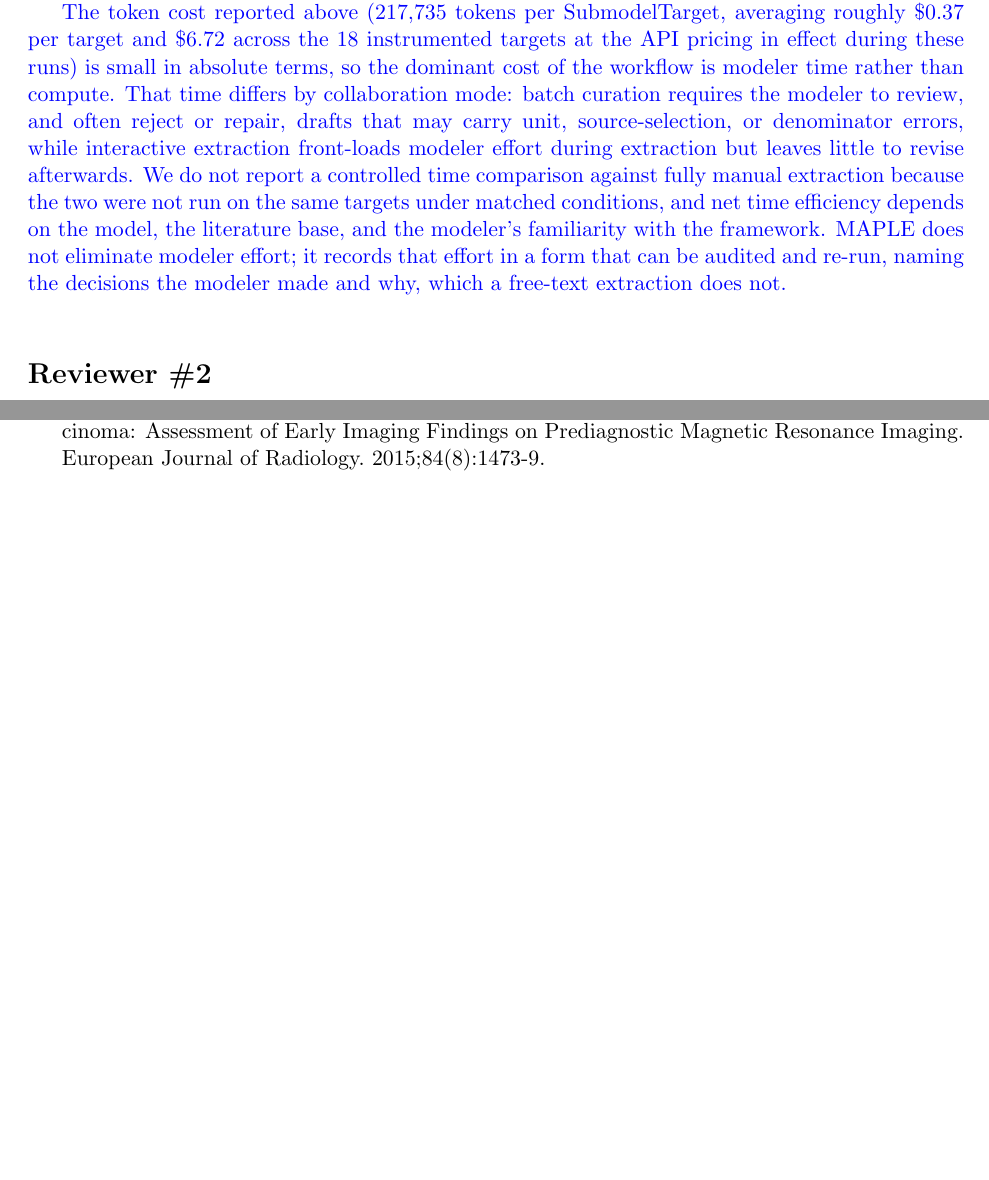
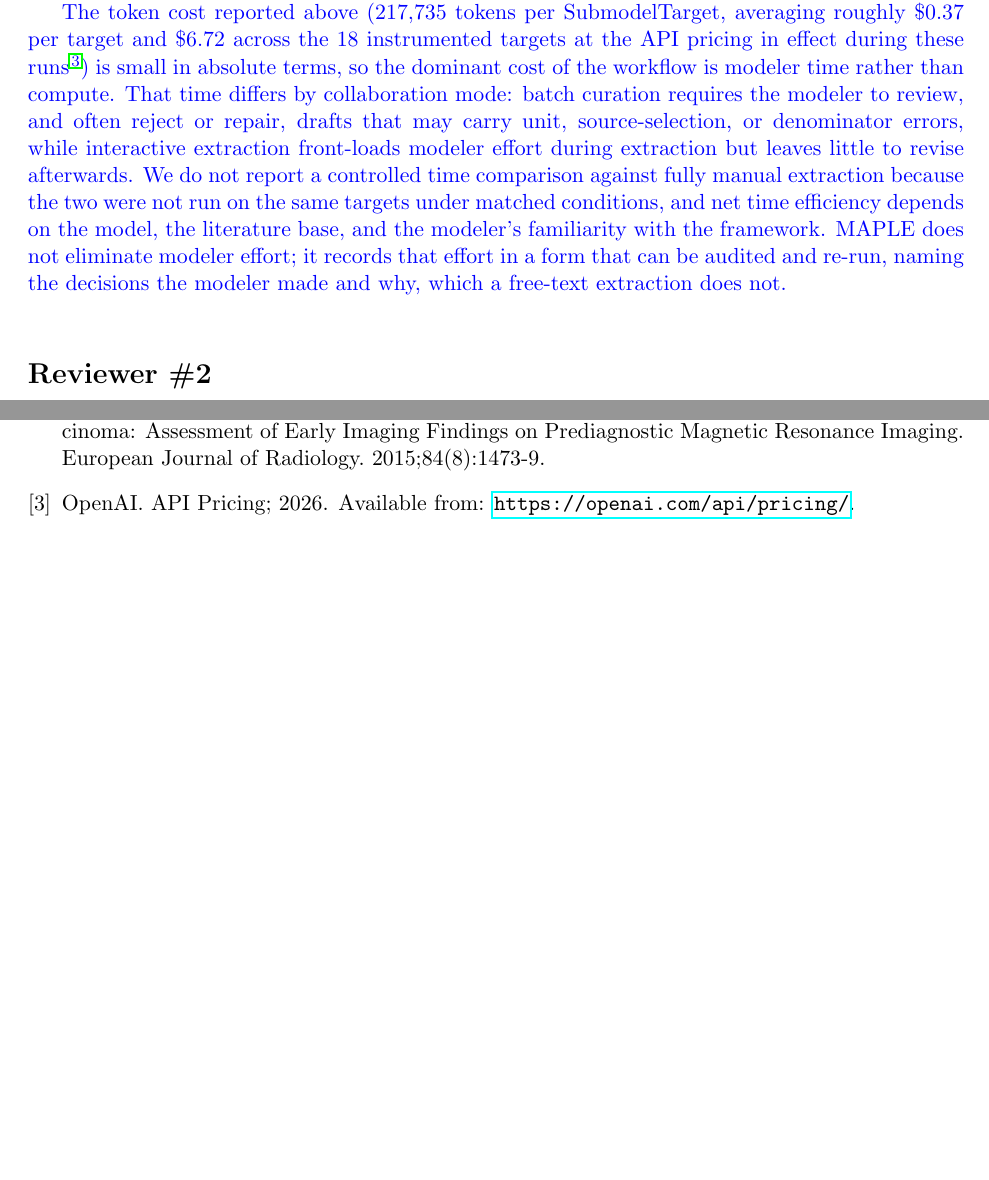
Before and after one commit to popellab/maple-paper, a LaTeX document (paper/response_to_reviewers.tex, which reads paper/references.bib, paper/snippets/r1m11_cost_context.tex): two parts of pages 7 and 10 of 10, joined at a grey line, cut so that both start at the same text, the shorter picture padded with empty space. Compiled offline with pdfLaTeX.

Commit message:
Cite OpenAI API pricing for the per-target cost figures

```diff
--- a/paper/references.bib
+++ b/paper/references.bib
@@ -21,6 +21,14 @@ author = {{Pydantic}},
 title = {{Logfire: Observability platform for Python applications}},
 url = {https://pydantic.dev/logfire},
 year = {2025}
+}
+
+@misc{OpenAI_API_Pricing_2026,
+author = {{OpenAI}},
+title = {{API Pricing}},
+url = {https://openai.com/api/pricing/},
+urldate = {2026-02-27},
+year = {2026}
 }
 
 @article{farquharDetectingHallucinationsLarge2024,
--- a/paper/snippets/r1m11_cost_context.tex
+++ b/paper/snippets/r1m11_cost_context.tex
@@ -1 +1 @@
-The token cost reported above (\avgTokens{} tokens per SubmodelTarget, averaging roughly \$\avgCost{} per target and \$\totalCost{} across the \nTargets{} instrumented targets at the API pricing in effect during these runs) is small in absolute terms, so the dominant cost of the workflow is modeler time rather than compute. That time differs by collaboration mode: batch curation requires the modeler to review, and often reject or repair, drafts that may carry unit, source-selection, or denominator errors, while interactive extraction front-loads modeler effort during extraction but leaves little to revise afterwards. We do not report a controlled time comparison against fully manual extraction because the two were not run on the same targets under matched conditions, and net time efficiency depends on the model, the literature base, and the modeler's familiarity with the framework. MAPLE does not eliminate modeler effort; it records that effort in a form that can be audited and re-run, naming the decisions the modeler made and why, which a free-text extraction does not.
+The token cost reported above (\avgTokens{} tokens per SubmodelTarget, averaging roughly \$\avgCost{} per target and \$\totalCost{} across the \nTargets{} instrumented targets at the API pricing in effect during these runs \citep{OpenAI_API_Pricing_2026}) is small in absolute terms, so the dominant cost of the workflow is modeler time rather than compute. That time differs by collaboration mode: batch curation requires the modeler to review, and often reject or repair, drafts that may carry unit, source-selection, or denominator errors, while interactive extraction front-loads modeler effort during extraction but leaves little to revise afterwards. We do not report a controlled time comparison against fully manual extraction because the two were not run on the same targets under matched conditions, and net time efficiency depends on the model, the literature base, and the modeler's familiarity with the framework. MAPLE does not eliminate modeler effort; it records that effort in a form that can be audited and re-run, naming the decisions the modeler made and why, which a free-text extraction does not.
```
Also changed, not shown: paper/main.pdf.
